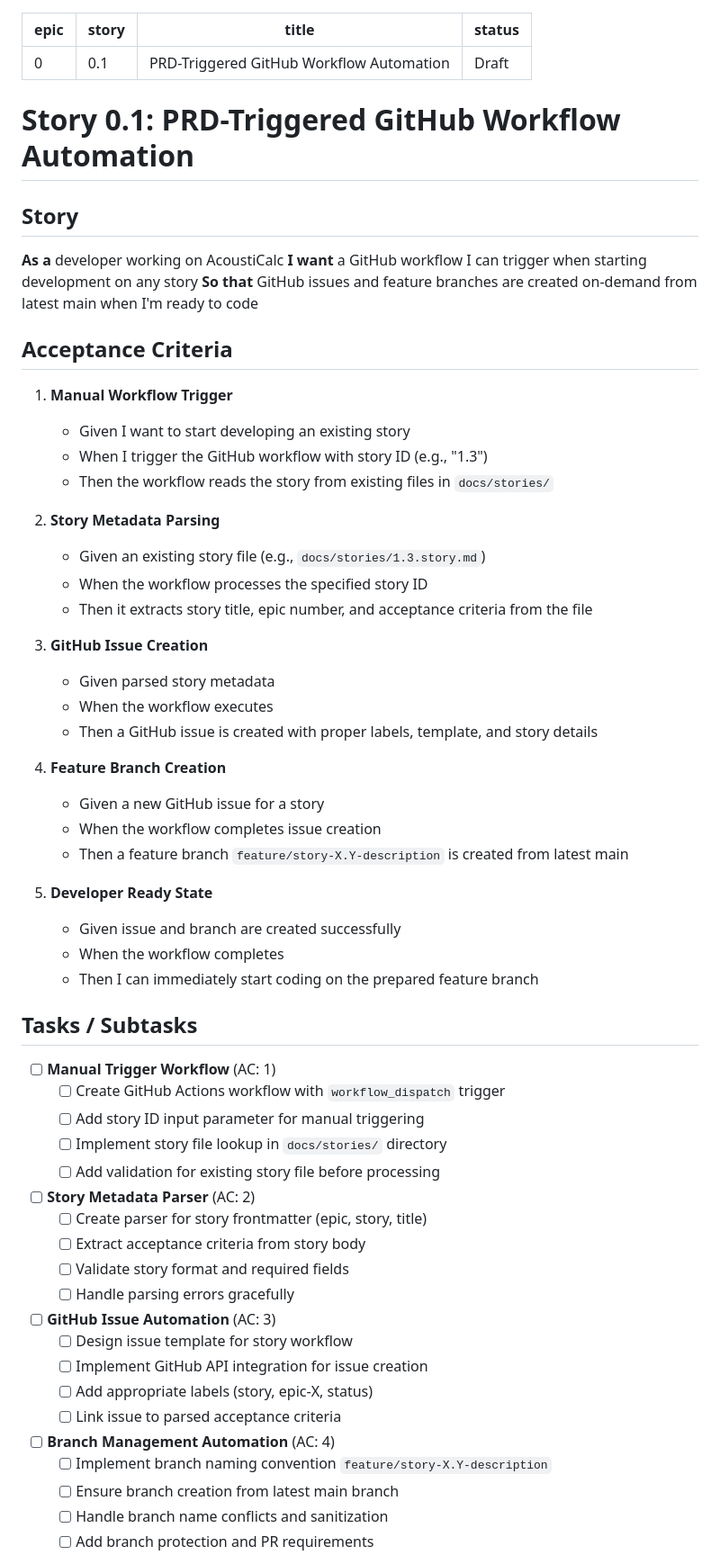
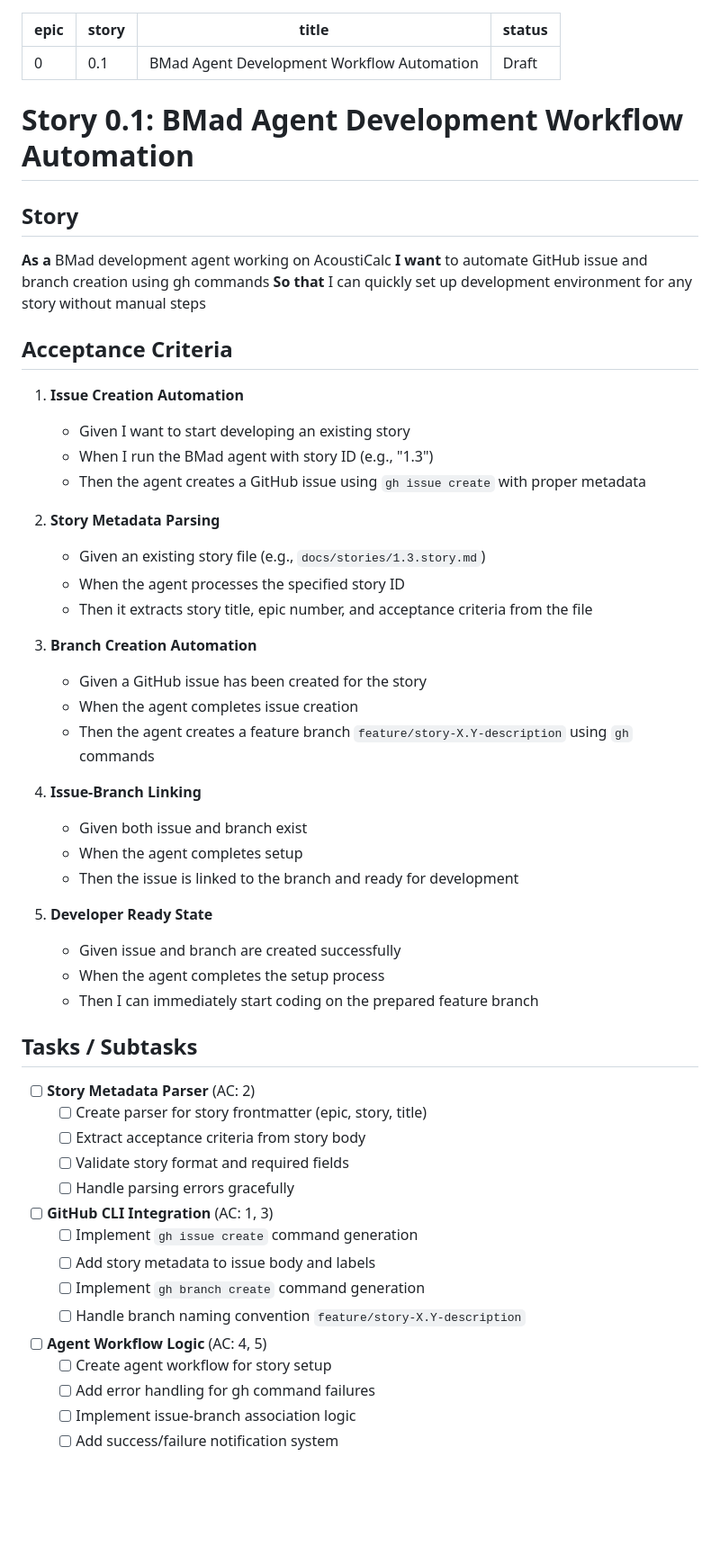
Before and after one commit to dmisiuk/acousticalc, a Markdown page: docs/stories/0.1.story.md, the part around one of its changes. Shown at 90% size. GitHub-like rendering; blank space fills up the shorter version.

```diff
--- a/docs/stories/0.1.story.md
+++ b/docs/stories/0.1.story.md
@@ -1,52 +1,46 @@
 ---
 epic: 0
 story: 0.1
-title: "PRD-Triggered GitHub Workflow Automation"
+title: "BMad Agent Development Workflow Automation"
 status: "Draft"
 ---
 
-# Story 0.1: PRD-Triggered GitHub Workflow Automation
+# Story 0.1: BMad Agent Development Workflow Automation
 
 ## Story
 
-**As a** developer working on AcoustiCalc
-**I want** a GitHub workflow I can trigger when starting development on any story
-**So that** GitHub issues and feature branches are created on-demand from latest main when I'm ready to code
+**As a** BMad development agent working on AcoustiCalc
+**I want** to automate GitHub issue and branch creation using gh commands
+**So that** I can quickly set up development environment for any story without manual steps
 
 ## Acceptance Criteria
 
-1. **Manual Workflow Trigger**
+1. **Issue Creation Automation**
    - Given I want to start developing an existing story
-   - When I trigger the GitHub workflow with story ID (e.g., "1.3")
-   - Then the workflow reads the story from existing files in `docs/stories/`
+   - When I run the BMad agent with story ID (e.g., "1.3")
+   - Then the agent creates a GitHub issue using `gh issue create` with proper metadata
 
 2. **Story Metadata Parsing**
    - Given an existing story file (e.g., `docs/stories/1.3.story.md`)
-   - When the workflow processes the specified story ID
+   - When the agent processes the specified story ID
    - Then it extracts story title, epic number, and acceptance criteria from the file
 
-3. **GitHub Issue Creation**
-   - Given parsed story metadata
-   - When the workflow executes
-   - Then a GitHub issue is created with proper labels, template, and story details
+3. **Branch Creation Automation**
+   - Given a GitHub issue has been created for the story
+   - When the agent completes issue creation
+   - Then the agent creates a feature branch `feature/story-X.Y-description` using `gh` commands
 
-4. **Feature Branch Creation**
-   - Given a new GitHub issue for a story
-   - When the workflow completes issue creation
-   - Then a feature branch `feature/story-X.Y-description` is created from latest main
+4. **Issue-Branch Linking**
+   - Given both issue and branch exist
+   - When the agent completes setup
+   - Then the issue is linked to the branch and ready for development
 
 5. **Developer Ready State**
    - Given issue and branch are created successfully
-   - When the workflow completes
+   - When the agent completes the setup process
    - Then I can immediately start coding on the prepared feature branch
 
 ## Tasks / Subtasks
-
-- [ ] **Manual Trigger Workflow** (AC: 1)
-  - [ ] Create GitHub Actions workflow with `workflow_dispatch` trigger
-  - [ ] Add story ID input parameter for manual triggering
-  - [ ] Implement story file lookup in `docs/stories/` directory
-  - [ ] Add validation for existing story file before processing
 
 - [ ] **Story Metadata Parser** (AC: 2)
   - [ ] Create parser for story frontmatter (epic, story, title)
@@ -54,15 +48,15 @@ status: "Draft"
   - [ ] Validate story format and required fields
   - [ ] Handle parsing errors gracefully
 
-- [ ] **GitHub Issue Automation** (AC: 3)
-  - [ ] Design issue template for story workflow
-  - [ ] Implement GitHub API integration for issue creation
-  - [ ] Add appropriate labels (story, epic-X, status)
-  - [ ] Link issue to parsed acceptance criteria
+- [ ] **GitHub CLI Integration** (AC: 1, 3)
+  - [ ] Implement `gh issue create` command generation
+  - [ ] Add story metadata to issue body and labels
+  - [ ] Implement `gh branch create` command generation
+  - [ ] Handle branch naming convention `feature/story-X.Y-description`
 
-- [ ] **Branch Management Automation** (AC: 4)
-  - [ ] Implement branch naming convention `feature/story-X.Y-description`
-  - [ ] Ensure branch creation from latest main branch
-  - [ ] Handle branch name conflicts and sanitization
-  - [ ] Add branch protection and PR requirements
+- [ ] **Agent Workflow Logic** (AC: 4, 5)
+  - [ ] Create agent workflow for story setup
+  - [ ] Add error handling for gh command failures
+  - [ ] Implement issue-branch association logic
+  - [ ] Add success/failure notification system
 
```
Also changed, not shown: other parts of docs/stories/0.1.story.md (+40 -19 lines), docs/epics/epic-0.md (+1 -1 lines), 1 other file.
